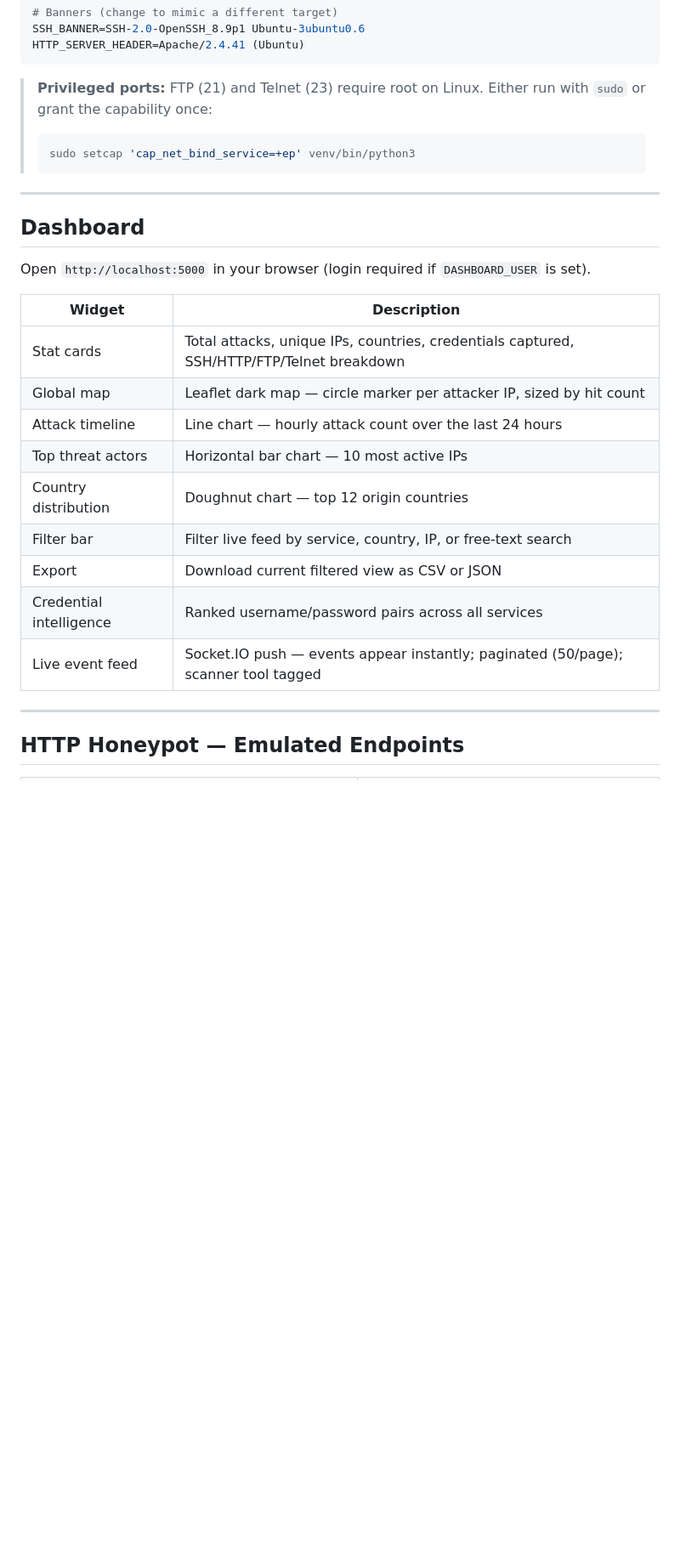
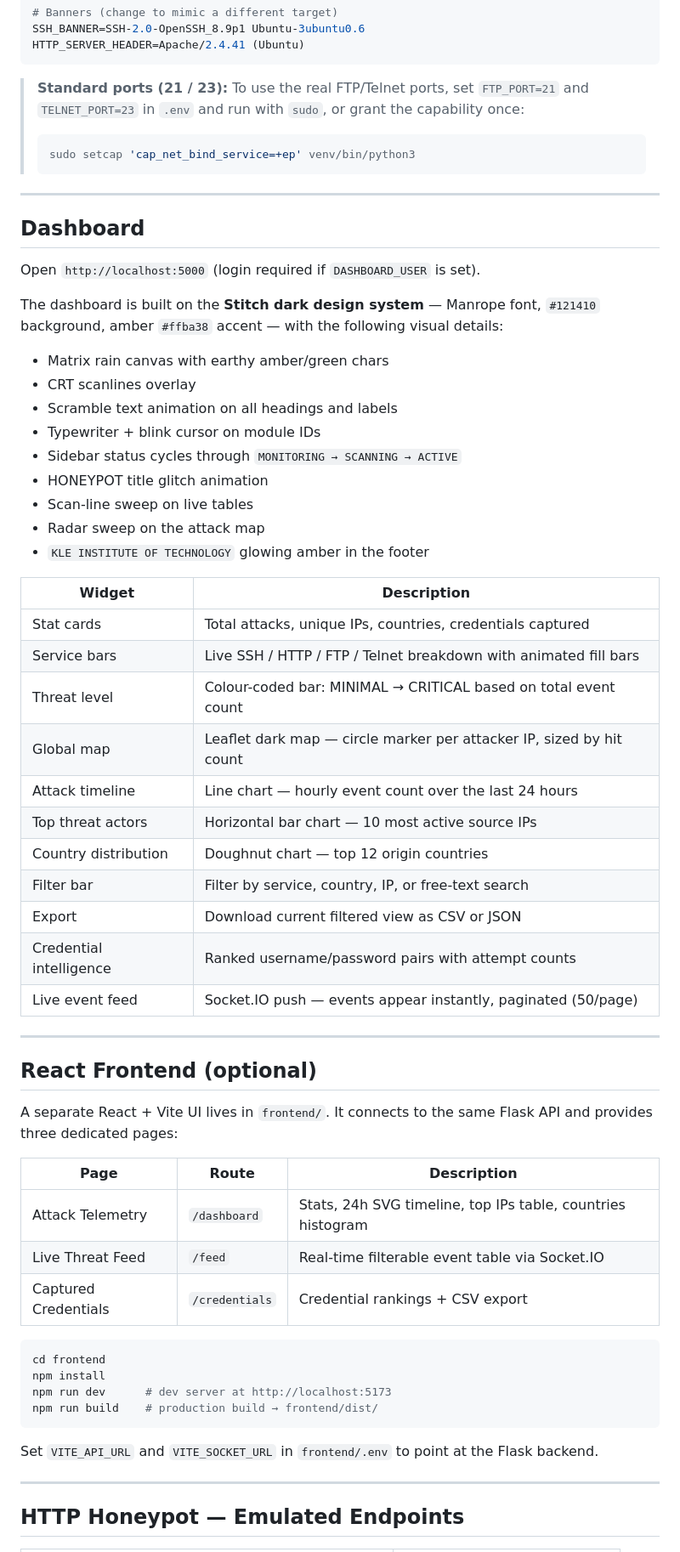
Before and after one commit to Majorwhiskey/honeypot, a Markdown page: README.md, the part around one of its changes. Shown at 85% size. Rendered like a GitHub page; blank space fills up the shorter version.

````diff
--- a/README.md
+++ b/README.md
@@ -132,7 +143,7 @@ SSH_BANNER=SSH-2.0-OpenSSH_8.9p1 Ubuntu-3ubuntu0.6
 HTTP_SERVER_HEADER=Apache/2.4.41 (Ubuntu)
 ```
 
-> **Privileged ports:** FTP (21) and Telnet (23) require root on Linux. Either run with `sudo` or grant the capability once:
+> **Standard ports (21 / 23):** To use the real FTP/Telnet ports, set `FTP_PORT=21` and `TELNET_PORT=23` in `.env` and run with `sudo`, or grant the capability once:
 > ```bash
 > sudo setcap 'cap_net_bind_service=+ep' venv/bin/python3
 > ```
@@ -141,19 +152,54 @@ HTTP_SERVER_HEADER=Apache/2.4.41 (Ubuntu)
 
 ## Dashboard
 
-Open `http://localhost:5000` in your browser (login required if `DASHBOARD_USER` is set).
+Open `http://localhost:5000` (login required if `DASHBOARD_USER` is set).
+
+The dashboard is built on the **Stitch dark design system** — Manrope font, `#121410` background, amber `#ffba38` accent — with the following visual details:
+
+- Matrix rain canvas with earthy amber/green chars
+- CRT scanlines overlay
+- Scramble text animation on all headings and labels
+- Typewriter + blink cursor on module IDs
+- Sidebar status cycles through `MONITORING → SCANNING → ACTIVE`
+- HONEYPOT title glitch animation
+- Scan-line sweep on live tables
+- Radar sweep on the attack map
+- `KLE INSTITUTE OF TECHNOLOGY` glowing amber in the footer
 
 | Widget | Description |
 |---|---|
-| Stat cards | Total attacks, unique IPs, countries, credentials captured, SSH/HTTP/FTP/Telnet breakdown |
+| Stat cards | Total attacks, unique IPs, countries, credentials captured |
+| Service bars | Live SSH / HTTP / FTP / Telnet breakdown with animated fill bars |
+| Threat level | Colour-coded bar: MINIMAL → CRITICAL based on total event count |
 | Global map | Leaflet dark map — circle marker per attacker IP, sized by hit count |
-| Attack timeline | Line chart — hourly attack count over the last 24 hours |
-| Top threat actors | Horizontal bar chart — 10 most active IPs |
+| Attack timeline | Line chart — hourly event count over the last 24 hours |
+| Top threat actors | Horizontal bar chart — 10 most active source IPs |
 | Country distribution | Doughnut chart — top 12 origin countries |
-| Filter bar | Filter live feed by service, country, IP, or free-text search |
+| Filter bar | Filter by service, country, IP, or free-text search |
 | Export | Download current filtered view as CSV or JSON |
-| Credential intelligence | Ranked username/password pairs across all services |
-| Live event feed | Socket.IO push — events appear instantly; paginated (50/page); scanner tool tagged |
+| Credential intelligence | Ranked username/password pairs with attempt counts |
+| Live event feed | Socket.IO push — events appear instantly, paginated (50/page) |
+
+---
+
+## React Frontend (optional)
+
+A separate React + Vite UI lives in `frontend/`. It connects to the same Flask API and provides three dedicated pages:
+
+| Page | Route | Description |
+|---|---|---|
+| Attack Telemetry | `/dashboard` | Stats, 24h SVG timeline, top IPs table, countries histogram |
+| Live Threat Feed | `/feed` | Real-time filterable event table via Socket.IO |
+| Captured Credentials | `/credentials` | Credential rankings + CSV export |
+
+```bash
+cd frontend
+npm install
+npm run dev      # dev server at http://localhost:5173
+npm run build    # production build → frontend/dist/
+```
+
+Set `VITE_API_URL` and `VITE_SOCKET_URL` in `frontend/.env` to point at the Flask backend.
 
 ---
 
````
Also changed, not shown: other parts of README.md (+38 -27 lines).
